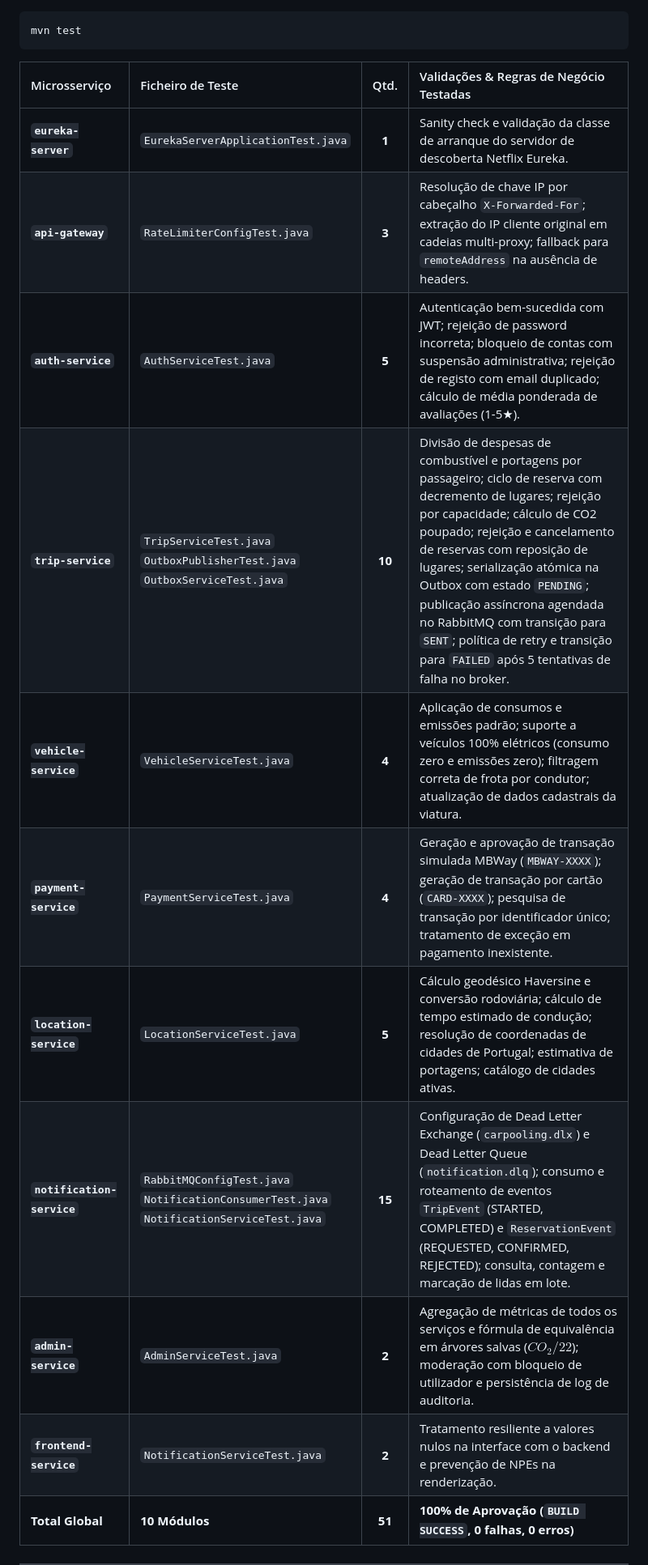
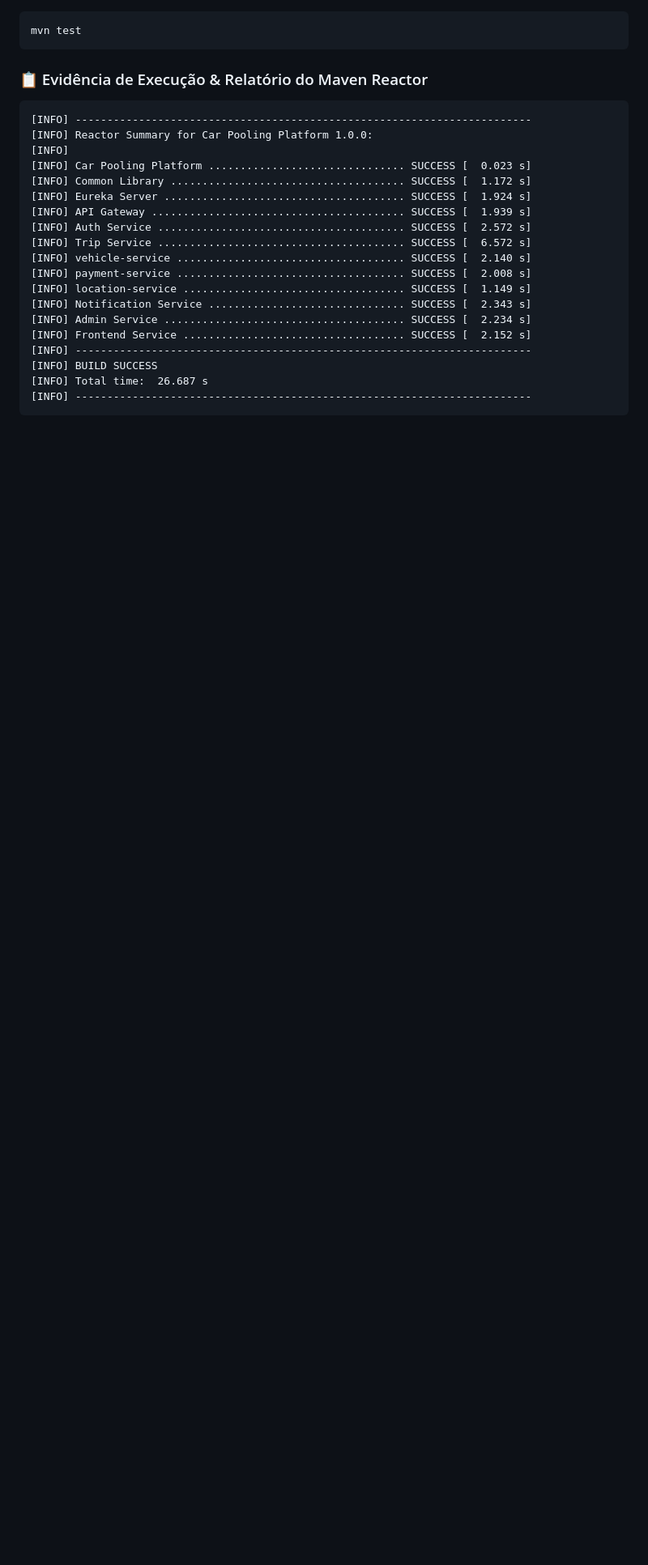
Before and after one commit to RafaCr3z/car-pooling-platform, a Markdown page: README.md, the part around one of its changes. Shown at 81% size. GitHub-like rendering; blank space fills up the shorter version.

Commit message:
docs: add comprehensive test execution evidence and results table to README

````diff
--- a/README.md
+++ b/README.md
@@ -455,16 +455,27 @@ A integridade das regras de negócio distribuídas, dos padrões de resiliência
 mvn test
 ```
 
-| Microsserviço | Ficheiro de Teste | Qtd. | Validações & Regras de Negócio Testadas |
-| :--- | :--- | :---: | :--- |
-| **`eureka-server`** | `EurekaServerApplicationTest.java` | **1** | Sanity check e validação da classe de arranque do servidor de descoberta Netflix Eureka. |
-| **`api-gateway`** | `RateLimiterConfigTest.java` | **3** | Resolução de chave IP por cabeçalho `X-Forwarded-For`; extração do IP cliente original em cadeias multi-proxy; fallback para `remoteAddress` na ausência de headers. |
-| **`auth-service`** | `AuthServiceTest.java` | **5** | Autenticação bem-sucedida com JWT; rejeição de password incorreta; bloqueio de contas com suspensão administrativa; rejeição de registo com email duplicado; cálculo de média ponderada de avaliações (1-5★). |
-| **`trip-service`** | `TripServiceTest.java`<br>`OutboxPublisherTest.java`<br>`OutboxServiceTest.java` | **10** | Divisão de despesas de combustível e portagens por passageiro; ciclo de reserva com decremento de lugares; rejeição por capacidade; cálculo de CO2 poupado; rejeição e cancelamento de reservas com reposição de lugares; serialização atómica na Outbox com estado `PENDING`; publicação assíncrona agendada no RabbitMQ com transição para `SENT`; política de retry e transição para `FAILED` após 5 tentativas de falha no broker. |
-| **`vehicle-service`** | `VehicleServiceTest.java` | **4** | Aplicação de consumos e emissões padrão; suporte a veículos 100% elétricos (consumo zero e emissões zero); filtragem correta de frota por condutor; atualização de dados cadastrais da viatura. |
-| **`payment-service`** | `PaymentServiceTest.java` | **4** | Geração e aprovação de transação simulada MBWay (`MBWAY-XXXX`); geração de transação por cartão (`CARD-XXXX`); pesquisa de transação por identificador único; tratamento de exceção em pagamento inexistente. |
-| **`location-service`** | `LocationServiceTest.java`| **5** | Cálculo geodésico Haversine e conversão rodoviária; cálculo de tempo estimado de condução; resolução de coordenadas de cidades de Portugal; estimativa de portagens; catálogo de cidades ativas. |
-| **`notification-service`** | `RabbitMQConfigTest.java`<br>`NotificationConsumerTest.java`<br>`NotificationServiceTest.java` | **15** | Configuração de Dead Letter Exchange (`carpooling.dlx`) e Dead Letter Queue (`notification.dlq`); consumo e roteamento de eventos `TripEvent` (STARTED, COMPLETED) e `ReservationEvent` (REQUESTED, CONFIRMED, REJECTED); consulta, contagem e marcação de lidas em lote. |
-| **`admin-service`** | `AdminServiceTest.java` | **2** | Agregação de métricas de todos os serviços e fórmula de equivalência em árvores salvas ($CO_2 / 22$); moderação com bloqueio de utilizador e persistência de log de auditoria. |
-| **`frontend-service`** | `NotificationServiceTest.java` | **2** | Tratamento resiliente a valores nulos na interface com o backend e prevenção de NPEs na renderização. |
-| **Total Global** | **10 Módulos** | **51** | **100% de Aprovação (`BUILD SUCCESS`, 0 falhas, 0 erros)** |
+### 📋 Evidência de Execução & Relatório do Maven Reactor
+
+```text
+[INFO] ------------------------------------------------------------------------
+[INFO] Reactor Summary for Car Pooling Platform 1.0.0:
+[INFO]
+[INFO] Car Pooling Platform ............................... SUCCESS [  0.023 s]
+[INFO] Common Library ..................................... SUCCESS [  1.172 s]
+[INFO] Eureka Server ...................................... SUCCESS [  1.924 s]
+[INFO] API Gateway ........................................ SUCCESS [  1.939 s]
+[INFO] Auth Service ....................................... SUCCESS [  2.572 s]
+[INFO] Trip Service ....................................... SUCCESS [  6.572 s]
+[INFO] vehicle-service .................................... SUCCESS [  2.140 s]
+[INFO] payment-service .................................... SUCCESS [  2.008 s]
+[INFO] location-service ................................... SUCCESS [  1.149 s]
+[INFO] Notification Service ............................... SUCCESS [  2.343 s]
+[INFO] Admin Service ...................................... SUCCESS [  2.234 s]
+[INFO] Frontend Service ................................... SUCCESS [  2.152 s]
+[INFO] ------------------------------------------------------------------------
+[INFO] BUILD SUCCESS
+[INFO] Total time:  26.687 s
+[INFO] ------------------------------------------------------------------------
+```
+
````
Also changed, not shown: other parts of README.md (+26 -1 lines).
